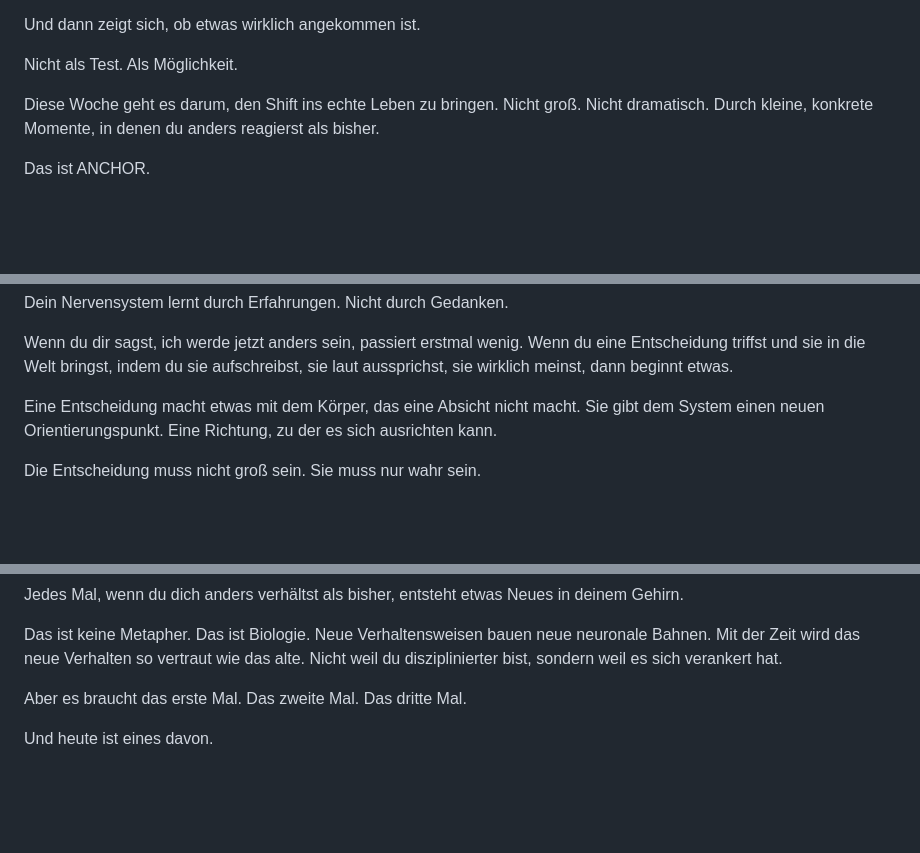
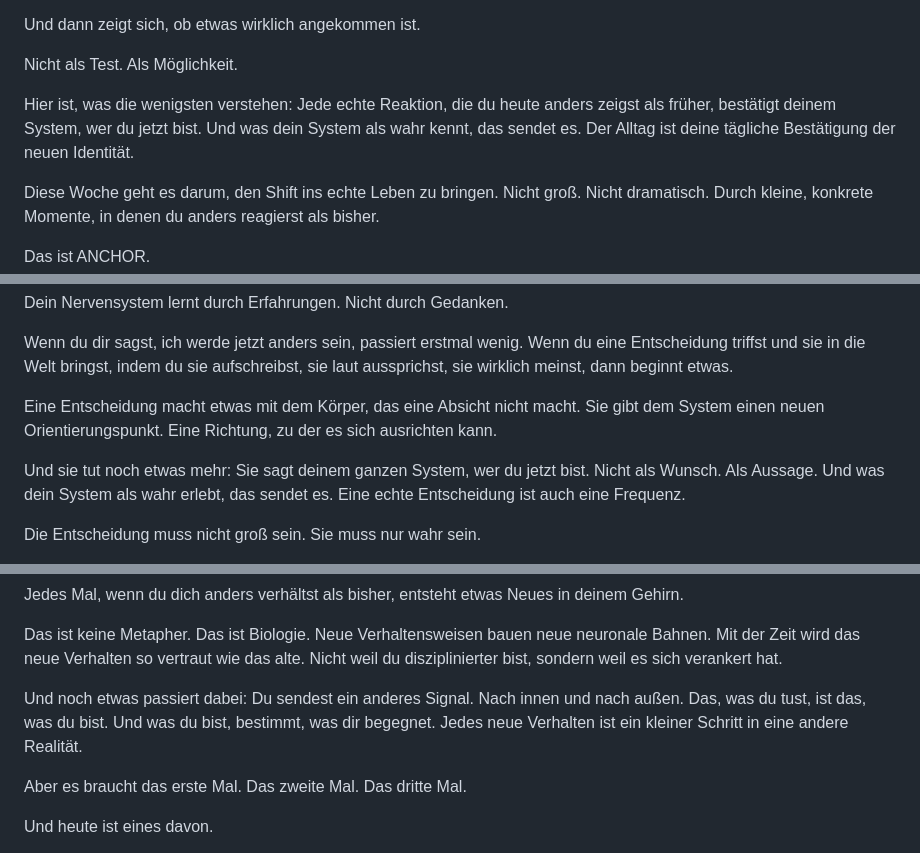
Before and after one commit to realistisch2020-sys/FEMCODE-Gehirn, a Markdown page: outputs/SC-protokoll-tag24-30.md, 3 parts joined by grey strips. Rendered like a GitHub page; blank space fills up the shorter version.

```diff
--- a/outputs/SC-protokoll-tag24-30.md
+++ b/outputs/SC-protokoll-tag24-30.md
@@ -28,6 +28,8 @@ Ein schönes Erlebnis kann sich anfühlen wie eine Transformation. Und für den
 Und dann zeigt sich, ob etwas wirklich angekommen ist.
 
 Nicht als Test. Als Möglichkeit.
+
+Hier ist, was die wenigsten verstehen: Jede echte Reaktion, die du heute anders zeigst als früher, bestätigt deinem System, wer du jetzt bist. Und was dein System als wahr kennt, das sendet es. Der Alltag ist deine tägliche Bestätigung der neuen Identität.
 
 Diese Woche geht es darum, den Shift ins echte Leben zu bringen. Nicht groß. Nicht dramatisch. Durch kleine, konkrete Momente, in denen du anders reagierst als bisher.
 
@@ -83,6 +85,8 @@ Wenn du dir sagst, ich werde jetzt anders sein, passiert erstmal wenig. Wenn du
 
 Eine Entscheidung macht etwas mit dem Körper, das eine Absicht nicht macht. Sie gibt dem System einen neuen Orientierungspunkt. Eine Richtung, zu der es sich ausrichten kann.
 
+Und sie tut noch etwas mehr: Sie sagt deinem ganzen System, wer du jetzt bist. Nicht als Wunsch. Als Aussage. Und was dein System als wahr erlebt, das sendet es. Eine echte Entscheidung ist auch eine Frequenz.
+
 Die Entscheidung muss nicht groß sein. Sie muss nur wahr sein.
 
 Vielleicht ist es: Ich entschuldige mich nicht mehr, wenn ich eine Grenze setze. Vielleicht ist es: Ich sage Ja wenn ich es meine, und Nein wenn ich es meine. Vielleicht ist es etwas ganz Kleines, das aber zu der Person gehört, die du nach diesen vier Wochen bist.
@@ -132,6 +136,8 @@ KERN
 Jedes Mal, wenn du dich anders verhältst als bisher, entsteht etwas Neues in deinem Gehirn.
 
 Das ist keine Metapher. Das ist Biologie. Neue Verhaltensweisen bauen neue neuronale Bahnen. Mit der Zeit wird das neue Verhalten so vertraut wie das alte. Nicht weil du disziplinierter bist, sondern weil es sich verankert hat.
+
+Und noch etwas passiert dabei: Du sendest ein anderes Signal. Nach innen und nach außen. Das, was du tust, ist das, was du bist. Und was du bist, bestimmt, was dir begegnet. Jedes neue Verhalten ist ein kleiner Schritt in eine andere Realität.
 
 Aber es braucht das erste Mal. Das zweite Mal. Das dritte Mal.
 
```
Also changed, not shown: other parts of outputs/SC-protokoll-tag24-30.md (+29 -7 lines).
